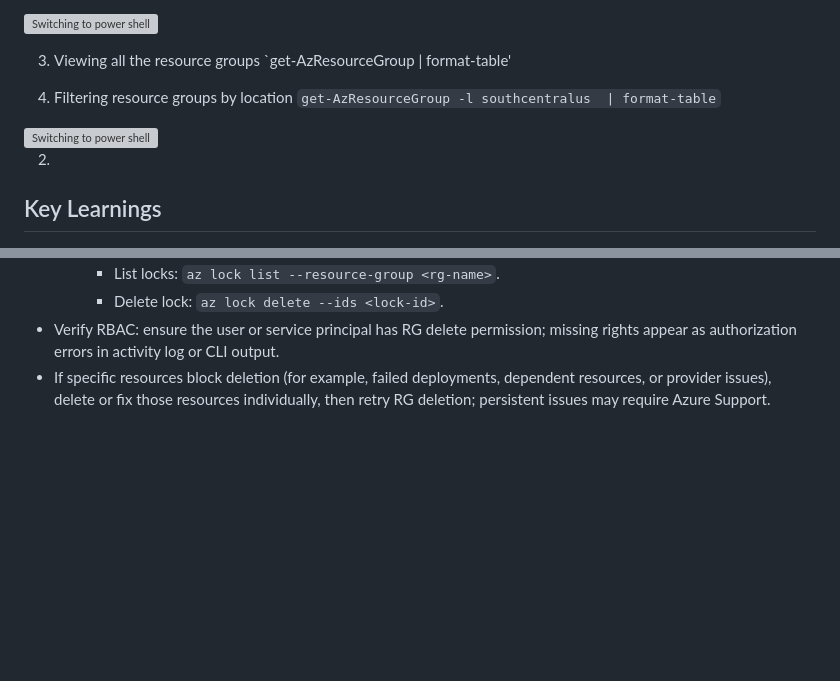
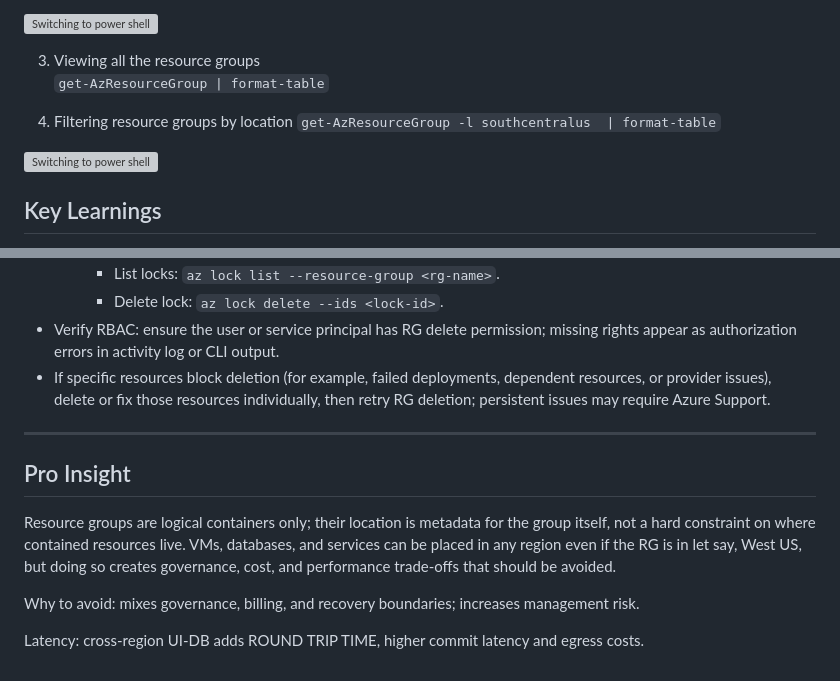
Before and after one commit to ahmad-sec-sentinel/Azure-AZ-104-certification, a Markdown page: 01-fundamentals/lab-01-resource-groups/README.MD, 2 parts joined by grey strips. Rendered like a GitHub page; blank space fills up the shorter version; grey boxes are pictures that could not be loaded.

Commit message:
Revise README for resource groups and add pro insights
Updated formatting and added insights on resource groups.

```diff
--- a/01-fundamentals/lab-01-resource-groups/README.MD
+++ b/01-fundamentals/lab-01-resource-groups/README.MD
@@ -66,7 +66,7 @@ For example-
 <img src="multi-rg-powershell.png" alt="Switching to power shell" width="80%">
 
 3. Viewing all the resource groups
-`get-AzResourceGroup | format-table'
+`get-AzResourceGroup | format-table`
 
 4. Filtering resource groups by location
 `get-AzResourceGroup -l southcentralus  | format-table`
@@ -77,11 +77,6 @@ For example-
 
 
 
-
-
-
-
-2.
 ## Key Learnings
 
 - RG deletion is **asynchronous**: Azure Resource Manager determines dependency order, deletes nested resources first, then parent resources, so the RG can stay in *Deleting* state for some time.
@@ -99,3 +94,12 @@ For example-
     - Delete lock: `az lock delete --ids <lock-id>`.
 - Verify RBAC: ensure the user or service principal has RG delete permission; missing rights appear as authorization errors in activity log or CLI output.
 - If specific resources block deletion (for example, failed deployments, dependent resources, or provider issues), delete or fix those resources individually, then retry RG deletion; persistent issues may require Azure Support.
+
+---
+## Pro Insight
+
+Resource groups are logical containers only; their location is metadata for the group itself, not a hard constraint on where contained resources live. VMs, databases, and services can be placed in any region even if the RG is in let say, West US, but doing so creates governance, cost, and performance trade‑offs that should be avoided.
+
+Why to avoid: mixes governance, billing, and recovery boundaries; increases management risk.
+
+Latency: cross‑region UI-DB adds ROUND TRIP TIME, higher commit latency and egress costs.
```
